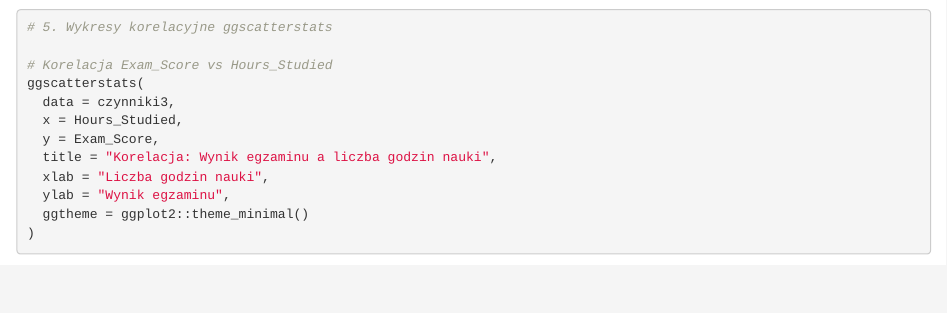
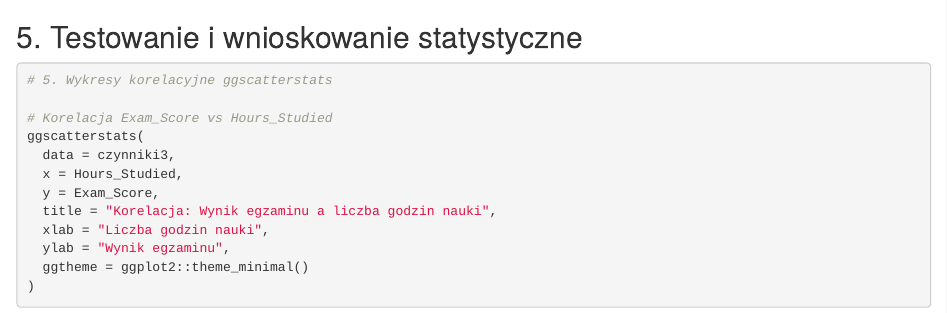
Before and after one commit to Guzioz/-mieszna-nazwa-projektu-Analiza, an R Markdown document (markdown.Rmd): the page in a window 1100 px wide, from 11040 px down. Rendered offline with R 4.5, knitr and Pandoc, with nearby package versions; some code elsewhere in the file could not run offline; common packages that the code uses without loading them are loaded.

Commit message:
prawie skonczone

````diff
--- a/markdown.Rmd
+++ b/markdown.Rmd
@@ -326,6 +327,8 @@ cor_matrix <- cor(czynniki_kor, use = "complete.obs")
 corrplot(cor_matrix, method = "color", type = "upper", order = "hclust",
          tl.col = "black", tl.srt = 45)
 ```
+
+## 5. Testowanie i wnioskowanie statystyczne
 
 ```{r}
 # 5. Wykresy korelacyjne ggscatterstats
````
Also changed, not shown: markdown.Rmd (1 more changed lines).
